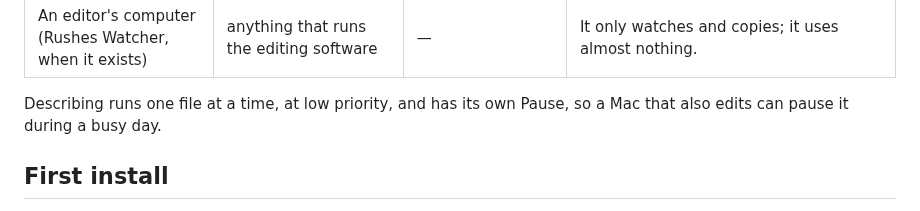
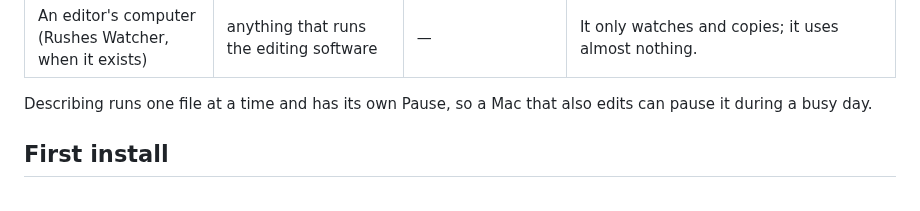
Before and after one commit to x0on/rushes, a Markdown page: INSTALL.md, the part around the change. GitHub-like rendering.

Commit message:
INSTALL: describing is not run at low priority; say only what is true
Co-Authored-By: Claude Opus 5.5 <noreply@anthropic.com>
Claude-Session: https://claude.ai/code/session_013YQK4Tke2yZZuxHBZ9YQK1

```diff
--- a/INSTALL.md
+++ b/INSTALL.md
@@ -51,7 +51,7 @@ minimums the parts are built for; describing is the one to plan for.
 | The helper's Mac (describing) | an Apple chip (M1 or later), **16 GB** memory, 20 GB free disk | **32 GB** if the same Mac also edits | The vision model takes about 6 GB of memory while it works (5.4 GB on disk) and Whisper about 2 GB more. With less memory it does not run. |
 | An editor's computer (Rushes Watcher, when it exists) | anything that runs the editing software | — | It only watches and copies; it uses almost nothing. |
 
-Describing runs one file at a time, at low priority, and has its own Pause, so
+Describing runs one file at a time and has its own Pause, so
 a Mac that also edits can pause it during a busy day.
 
 ## First install
```
